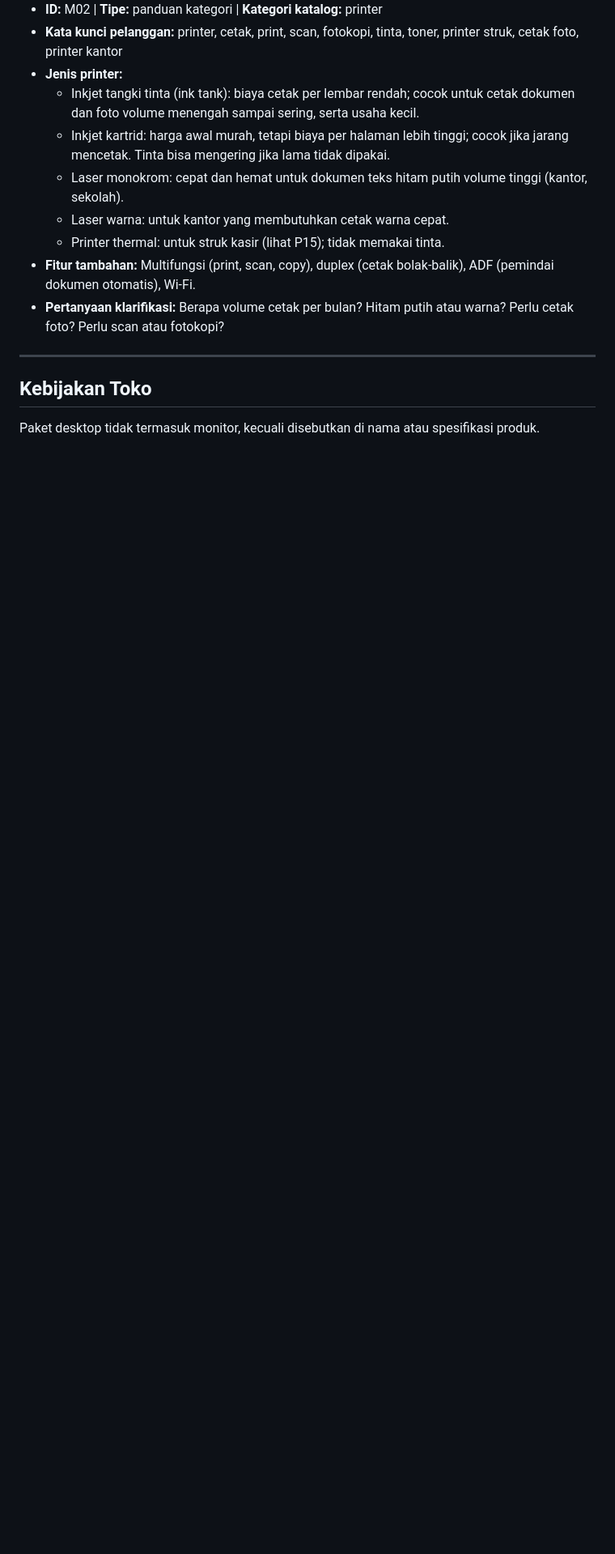
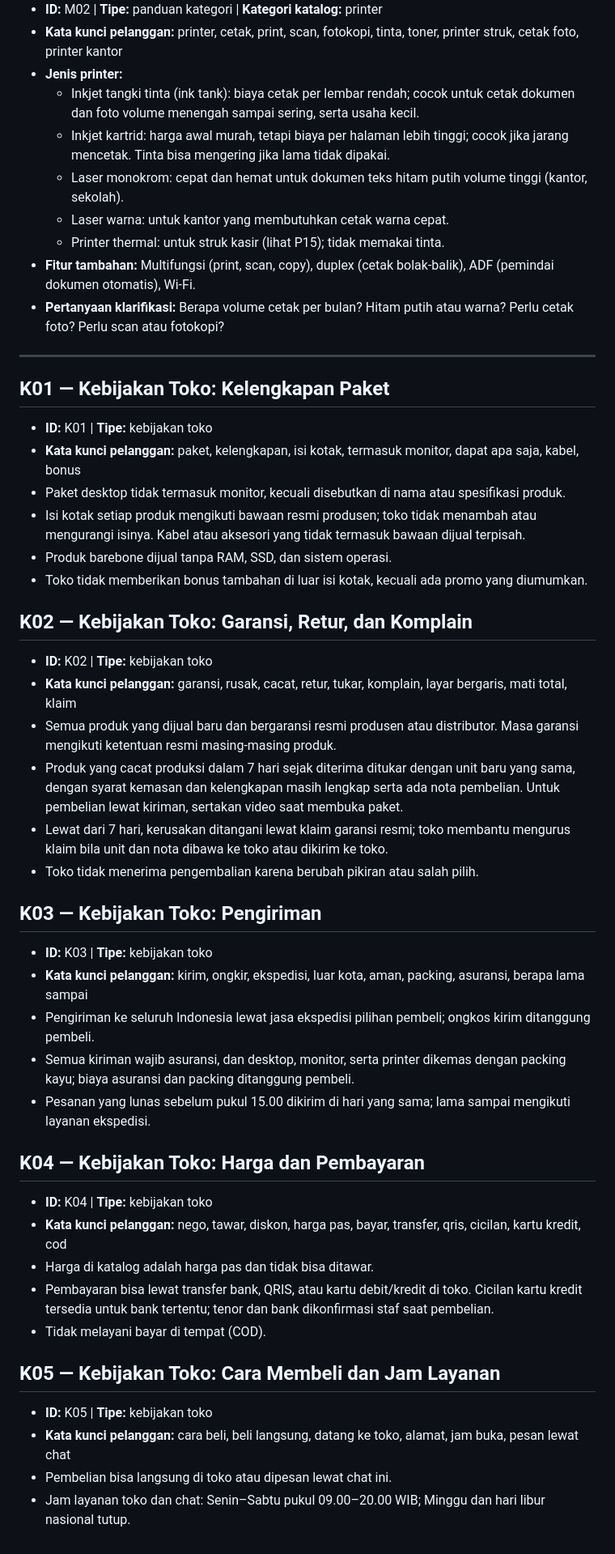
Before and after one commit to rachmadi/rein-komputer-cs, a Markdown page: data/knowledge/panduan_kebutuhan_v2.md, the part around one of its changes. Shown at 81% size. Rendered like a GitHub page; blank space fills up the shorter version.

Commit message:
putaran22-butir1-perbarui-kb

```diff
--- a/data/knowledge/panduan_kebutuhan_v2.md
+++ b/data/knowledge/panduan_kebutuhan_v2.md
@@ -415,6 +428,43 @@ Dokumen ini berisi pedoman umum untuk mencocokkan kebutuhan pelanggan dengan spe
 
 ---
 
-## Kebijakan Toko
+## K01 — Kebijakan Toko: Kelengkapan Paket
 
-Paket desktop tidak termasuk monitor, kecuali disebutkan di nama atau spesifikasi produk.
+- **ID:** K01 | **Tipe:** kebijakan toko
+- **Kata kunci pelanggan:** paket, kelengkapan, isi kotak, termasuk monitor, dapat apa saja, kabel, bonus
+- Paket desktop tidak termasuk monitor, kecuali disebutkan di nama atau spesifikasi produk.
+- Isi kotak setiap produk mengikuti bawaan resmi produsen; toko tidak menambah atau mengurangi isinya. Kabel atau aksesori yang tidak termasuk bawaan dijual terpisah.
+- Produk barebone dijual tanpa RAM, SSD, dan sistem operasi.
+- Toko tidak memberikan bonus tambahan di luar isi kotak, kecuali ada promo yang diumumkan.
+
+## K02 — Kebijakan Toko: Garansi, Retur, dan Komplain
+
+- **ID:** K02 | **Tipe:** kebijakan toko
+- **Kata kunci pelanggan:** garansi, rusak, cacat, retur, tukar, komplain, layar bergaris, mati total, klaim
+- Semua produk yang dijual baru dan bergaransi resmi produsen atau distributor. Masa garansi mengikuti ketentuan resmi masing-masing produk.
+- Produk yang cacat produksi dalam 7 hari sejak diterima ditukar dengan unit baru yang sama, dengan syarat kemasan dan kelengkapan masih lengkap serta ada nota pembelian. Untuk pembelian lewat kiriman, sertakan video saat membuka paket.
+- Lewat dari 7 hari, kerusakan ditangani lewat klaim garansi resmi; toko membantu mengurus klaim bila unit dan nota dibawa ke toko atau dikirim ke toko.
+- Toko tidak menerima pengembalian karena berubah pikiran atau salah pilih.
+
+## K03 — Kebijakan Toko: Pengiriman
+
+- **ID:** K03 | **Tipe:** kebijakan toko
+- **Kata kunci pelanggan:** kirim, ongkir, ekspedisi, luar kota, aman, packing, asuransi, berapa lama sampai
+- Pengiriman ke seluruh Indonesia lewat jasa ekspedisi pilihan pembeli; ongkos kirim ditanggung pembeli.
+- Semua kiriman wajib asuransi, dan desktop, monitor, serta printer dikemas dengan packing kayu; biaya asuransi dan packing ditanggung pembeli.
+- Pesanan yang lunas sebelum pukul 15.00 dikirim di hari yang sama; lama sampai mengikuti layanan ekspedisi.
+
+## K04 — Kebijakan Toko: Harga dan Pembayaran
+
+- **ID:** K04 | **Tipe:** kebijakan toko
+- **Kata kunci pelanggan:** nego, tawar, diskon, harga pas, bayar, transfer, qris, cicilan, kartu kredit, cod
+- Harga di katalog adalah harga pas dan tidak bisa ditawar.
+- Pembayaran bisa lewat transfer bank, QRIS, atau kartu debit/kredit di toko. Cicilan kartu kredit tersedia untuk bank tertentu; tenor dan bank dikonfirmasi staf saat pembelian.
+- Tidak melayani bayar di tempat (COD).
+
+## K05 — Kebijakan Toko: Cara Membeli dan Jam Layanan
+
+- **ID:** K05 | **Tipe:** kebijakan toko
+- **Kata kunci pelanggan:** cara beli, beli langsung, datang ke toko, alamat, jam buka, pesan lewat chat
+- Pembelian bisa langsung di toko atau dipesan lewat chat ini.
+- Jam layanan toko dan chat: Senin–Sabtu pukul 09.00–20.00 WIB; Minggu dan hari libur nasional tutup.
```
Also changed, not shown: other parts of data/knowledge/panduan_kebutuhan_v2.md (+14 -1 lines).
